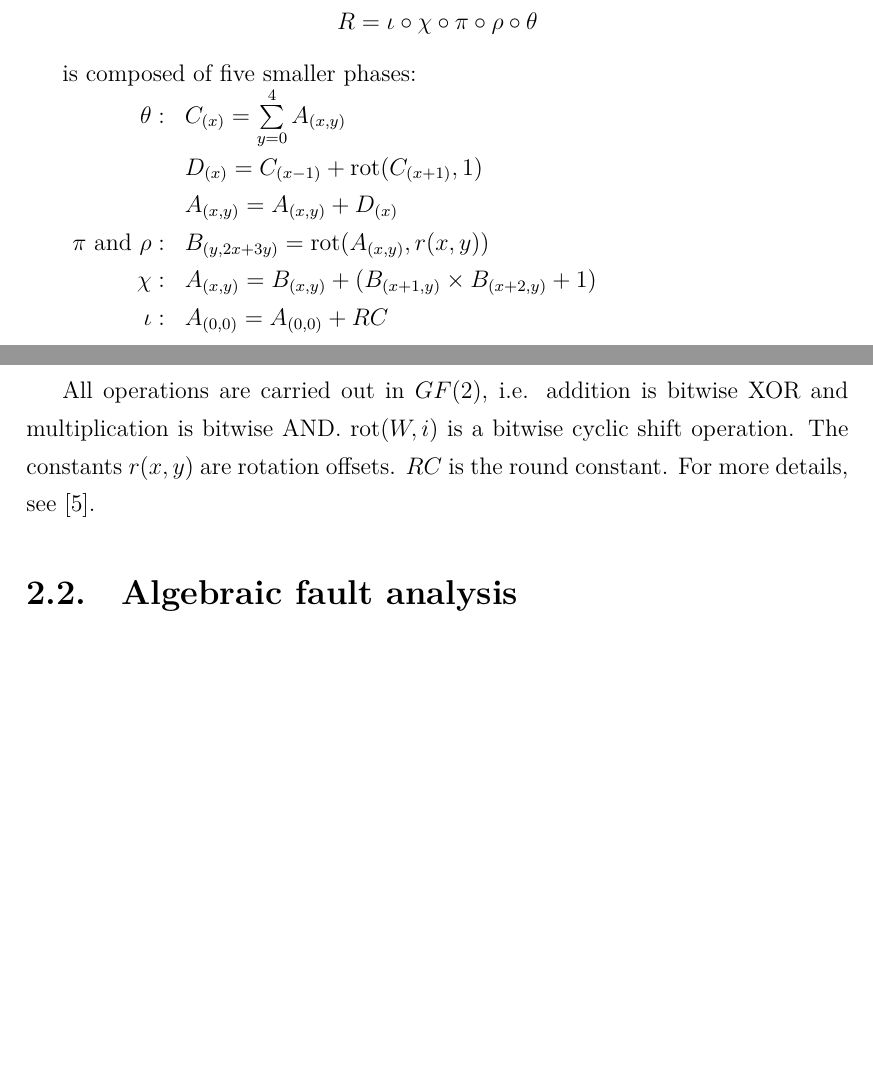
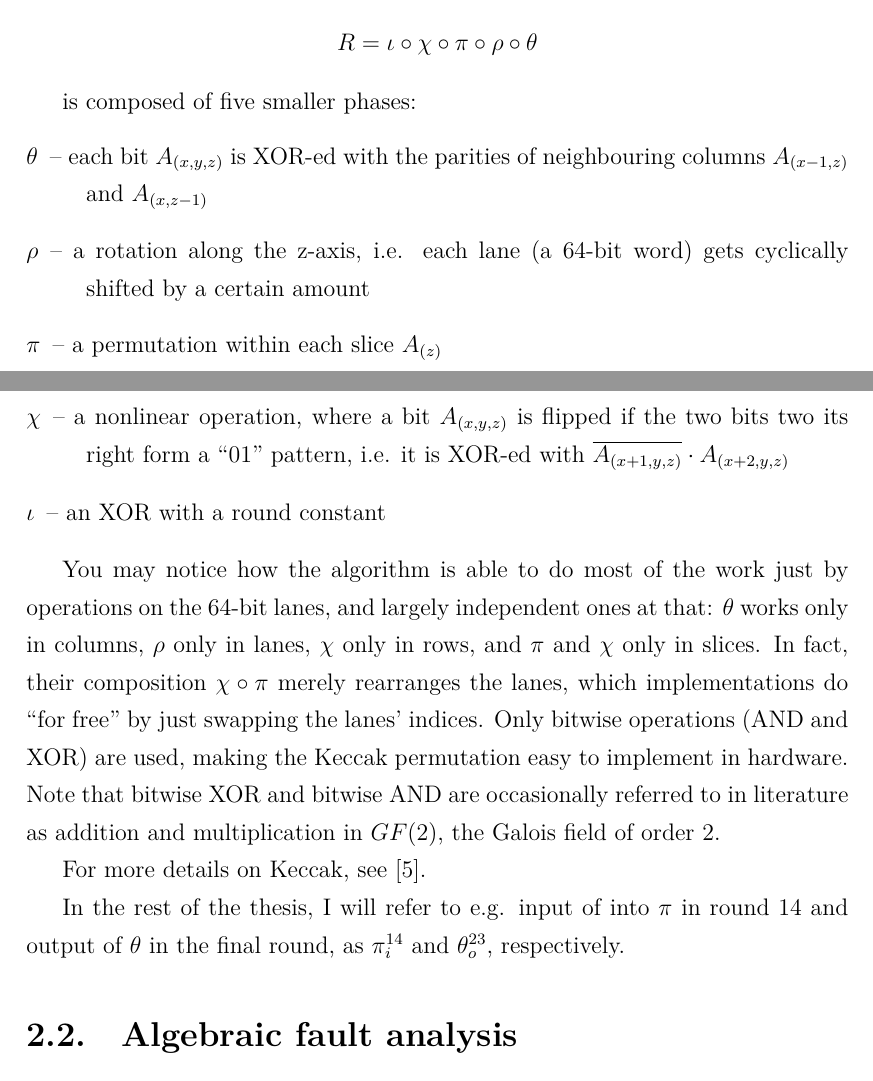
Before and after one commit to De117/thesis-msc, a LaTeX thesis (diplomski.tex): two parts of pages 12 and 13 of 50, joined at a grey line, cut so that both start at the same text, the shorter picture padded with empty space. Compiled offline with LuaLaTeX.

Commit message:
Redo Keccak description properly

```diff
--- a/diplomski.tex
+++ b/diplomski.tex
@@ -312,22 +312,33 @@ The permutation is an iterated one, consisting of 24 rounds of $R$, where
 \end{equation*}
 
 is composed of five smaller phases:
-
-$\begin{array}{rl}
-  \theta:& C_{(x)} = \sum\limits_{y=0}^4 A_{(x,y)}\\
-  &D_{(x)} = C_{(x-1)} + \text{rot}(C_{(x+1)},1)\\
-  &A_{(x,y)} = A_{(x,y)} + D_{(x)}\\
-  \pi \text{ and }\rho:& B_{(y,2x+3y)} = \text{rot}(A_{(x,y)}, r(x,y))\\
-  \chi:& A_{(x,y)} = B_{(x,y)} + (B_{(x+1,y)} \times B_{(x+2,y)} + 1)\\
-  \iota:& A_{(0,0)} = A_{(0,0)} + RC\\
-\end{array}$\\
-
-All operations are carried out in $GF(2)$, i.e. addition is bitwise XOR and
-multiplication is bitwise AND. rot$(W,i)$ is a bitwise cyclic shift operation.
-The constants $r(x,y)$ are rotation offsets. $RC$ is the round constant.
-For more details, see~\cite{keccak_reference}.
-
-%TODO: explain the phases properly
+\begin{description}
+    \item[$\theta$] -- each bit $A_{(x,y,z)}$ is XOR-ed with the parities of
+        neighbouring columns $A_{(x-1,z)}$ and $A_{(x,z-1)}$
+    \item[$\rho$] -- a rotation along the z-axis, i.e. each lane (a 64-bit word)
+        gets cyclically shifted by a certain amount
+    \item[$\pi$] -- a permutation within each slice $A_{(z)}$
+    \item[$\chi$] -- a nonlinear operation, where a bit $A_{(x,y,z)}$ is flipped
+        if the two bits two its right form a ``01'' pattern, i.e. it is XOR-ed
+        with $\overline{A_{(x+1,y,z)}} \cdot A_{(x+2,y,z)}$
+    \item[$\iota$] -- an XOR with a round constant
+\end{description}
+
+You may notice how the algorithm is able to do most of the work just by operations
+on the 64-bit lanes, and largely independent ones at that:
+$\theta$ works only in columns, $\rho$ only in lanes, $\chi$ only in rows, and
+$\pi$ and $\chi$ only in slices. In fact, their composition $\chi \circ \pi$
+merely rearranges the lanes, which implementations do ``for free'' by just
+swapping the lanes' indices. Only bitwise operations (AND and XOR) are used,
+making the Keccak permutation easy to implement in hardware.
+Note that bitwise~XOR and bitwise~AND are occasionally referred to in literature
+as addition and multiplication in $GF(2)$, the Galois field of order 2.
+
+For more details on Keccak, see~\cite{keccak_reference}.
+
+In the rest of the thesis, I will refer to e.g. input of into $\pi$ in round 14
+and output of $\theta$ in the final round, as $\pi^{14}_i$ and $\theta^{23}_o$,
+respectively.
 
 
 \section{Algebraic fault analysis}
```
Also changed, not shown: images/merkle-damgard.png (added), images/merkle-damgard.svg (added), diplomski.tex (2 more changed lines).
